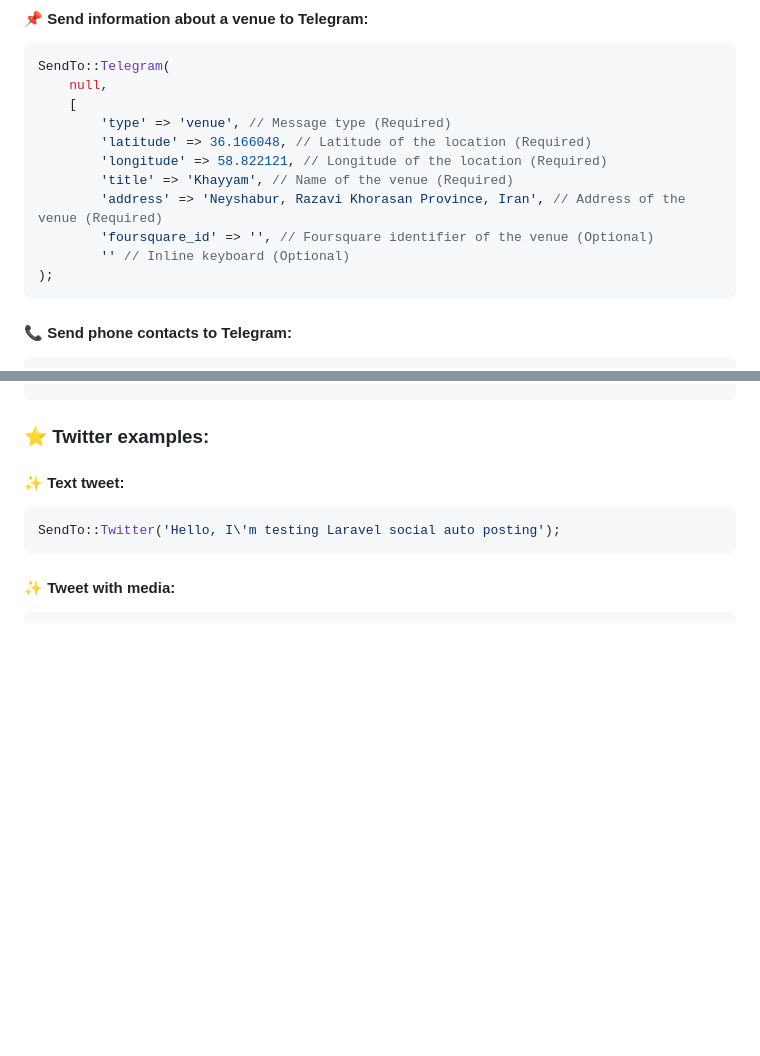
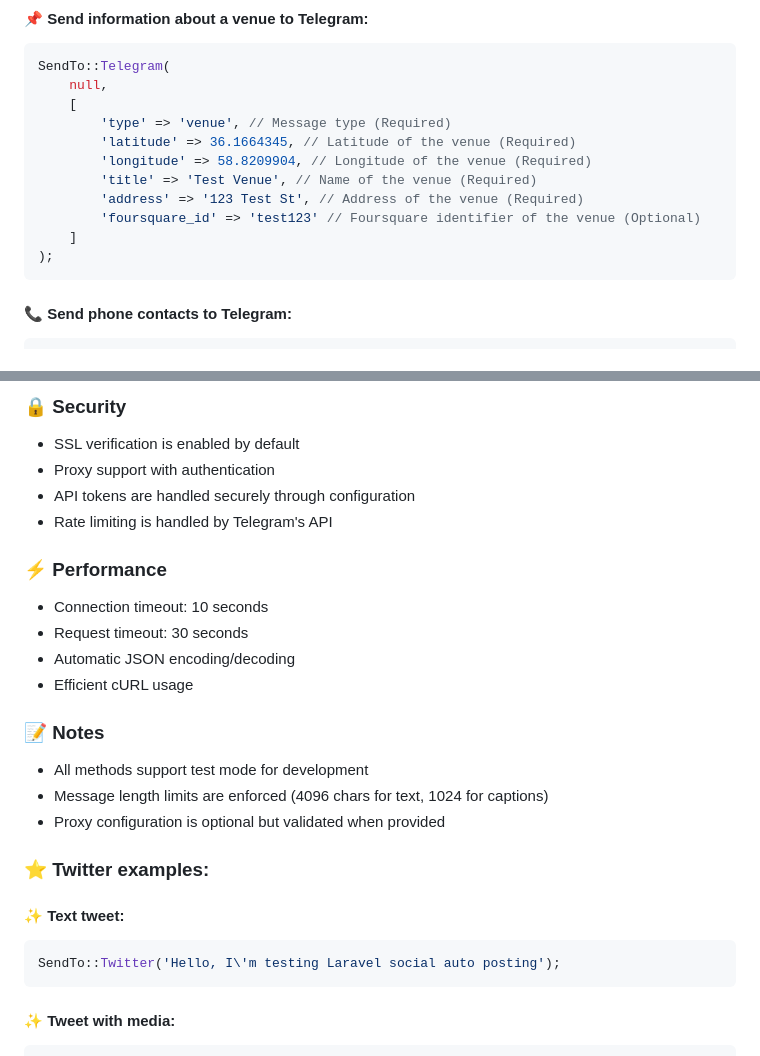
Before and after one commit to alihesari/laravel-social-auto-posting, a Markdown page: README.md, 2 parts joined by grey strips. GitHub-like rendering; blank space fills up the shorter version.

````diff
--- a/README.md
+++ b/README.md
@@ -156,12 +156,12 @@ SendTo::Telegram(
     null,
     [
         'type' => 'venue', // Message type (Required)
-        'latitude' => 36.166048, // Latitude of the location (Required)
-        'longitude' => 58.822121, // Longitude of the location (Required)
-        'title' => 'Khayyam', // Name of the venue (Required)
-        'address' => 'Neyshabur, Razavi Khorasan Province, Iran', // Address of the venue (Required)
-        'foursquare_id' => '', // Foursquare identifier of the venue (Optional)
-        '' // Inline keyboard (Optional)
+        'latitude' => 36.1664345, // Latitude of the venue (Required)
+        'longitude' => 58.8209904, // Longitude of the venue (Required)
+        'title' => 'Test Venue', // Name of the venue (Required)
+        'address' => '123 Test St', // Address of the venue (Required)
+        'foursquare_id' => 'test123' // Foursquare identifier of the venue (Optional)
+    ]
 );
 ```
 #### 📞 Send phone contacts to Telegram:
@@ -220,3 +287,20 @@ SendTo::Telegram(
+### 🔒 Security
+- SSL verification is enabled by default
+- Proxy support with authentication
+- API tokens are handled securely through configuration
+- Rate limiting is handled by Telegram's API
+
+### ⚡ Performance
+- Connection timeout: 10 seconds
+- Request timeout: 30 seconds
+- Automatic JSON encoding/decoding
+- Efficient cURL usage
+
+### 📝 Notes
+- All methods support test mode for development
+- Message length limits are enforced (4096 chars for text, 1024 for captions)
+- Proxy configuration is optional but validated when provided
+
 ### ⭐ Twitter examples:
 #### ✨ Text tweet:
 ```php
````
Also changed, not shown: other parts of README.md (+67 -0 lines).
